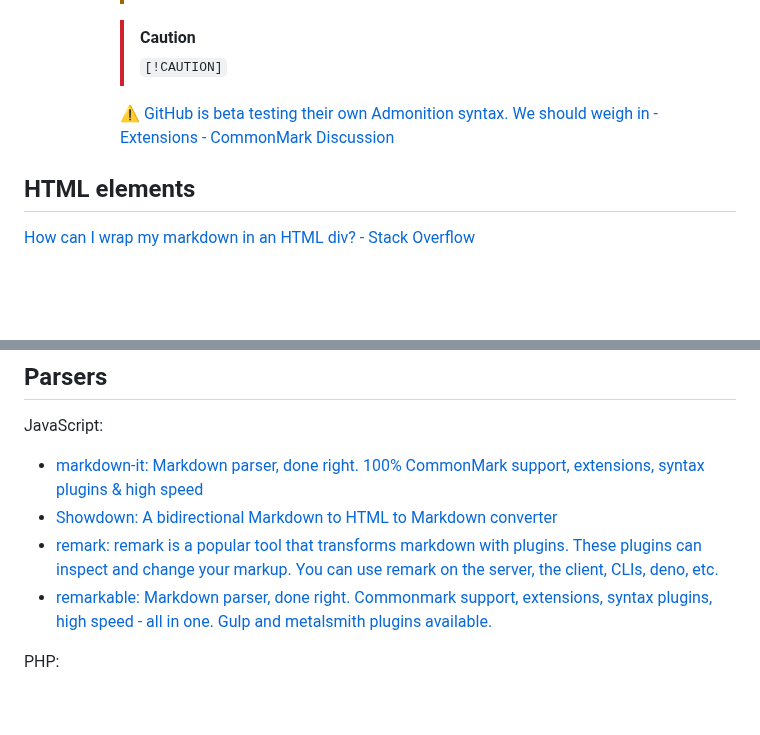
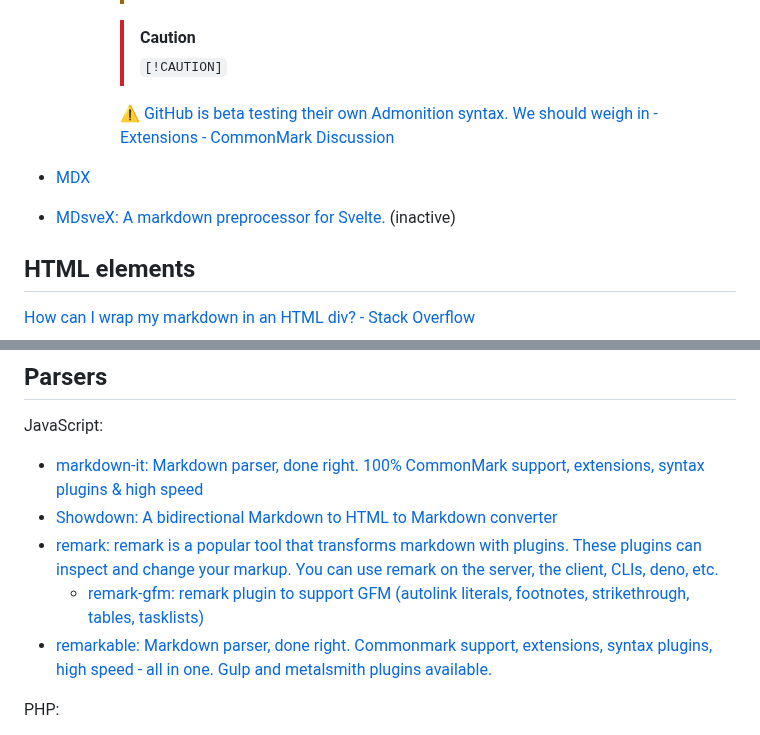
Before and after one commit to Chaoses-Ib/FormalLanguages, a Markdown page: Markup/Markdown/README.md, 2 parts joined by grey strips. Drawn GitHub-style; blank space fills up the shorter version.

Commit message:
Markup: Markdown: MDX: Add

```diff
--- a/Markup/Markdown/README.md
+++ b/Markup/Markdown/README.md
@@ -33,6 +33,10 @@ Markdown is a lightweight markup language for creating formatted text using a pl
 
       [⚠️ GitHub is beta testing their own Admonition syntax. We should weigh in - Extensions - CommonMark Discussion](https://talk.commonmark.org/t/github-is-beta-testing-their-own-admonition-syntax-we-should-weigh-in/4173/5)
 
+- [MDX](MDX/README.md)
+
+- [MDsveX: A markdown preprocessor for Svelte.](https://github.com/pngwn/mdsvex) (inactive)
+
 ## HTML elements
 [How can I wrap my markdown in an HTML div? - Stack Overflow](https://stackoverflow.com/questions/29368902/how-can-i-wrap-my-markdown-in-an-html-div)
 
@@ -64,6 +68,7 @@ JavaScript:
 - [markdown-it: Markdown parser, done right. 100% CommonMark support, extensions, syntax plugins & high speed](https://github.com/markdown-it/markdown-it)
 - [Showdown: A bidirectional Markdown to HTML to Markdown converter](https://github.com/showdownjs/showdown)
 - [remark: remark is a popular tool that transforms markdown with plugins. These plugins can inspect and change your markup. You can use remark on the server, the client, CLIs, deno, etc.](https://github.com/remarkjs/remark)
+  - [remark-gfm: remark plugin to support GFM (autolink literals, footnotes, strikethrough, tables, tasklists)](https://github.com/remarkjs/remark-gfm)
 - [remarkable: Markdown parser, done right. Commonmark support, extensions, syntax plugins, high speed - all in one. Gulp and metalsmith plugins available.](https://github.com/jonschlinkert/remarkable)
 
 PHP:
```
Also changed, not shown: README.md (+1 -0 lines), 1 other file.
